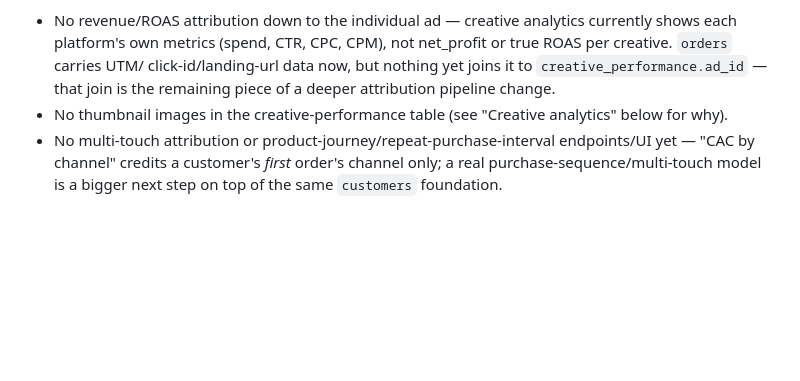
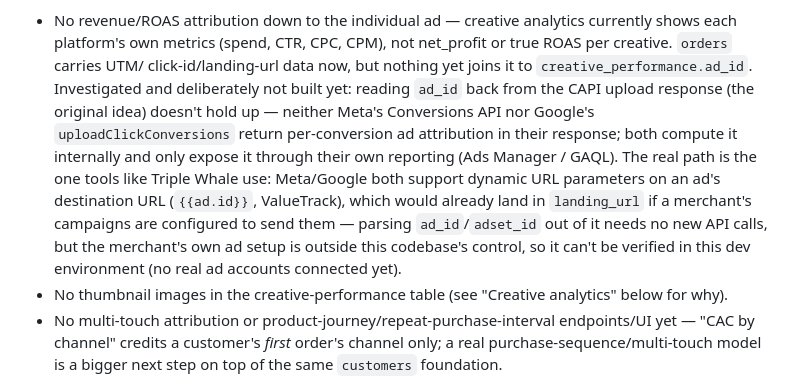
Before and after one commit to nacostalopez/escal, a Markdown page: README.md, the part around the change. GitHub-like rendering; blank space fills up the shorter version.

Commit message:
Document why ad-level ROAS wasn't built via the CAPI response
Rules out the CAPI-response-readback idea floated for closing the
creative-attribution gap: neither Meta's Conversions API nor Google's
uploadClickConversions return per-conversion ad attribution, so there
was nothing to join against orders that way. Records the approach that
would actually work (dynamic ad-destination URL parameters landing in
landing_url) so a future pass doesn't have to re-derive this — it's
parked rather than built because it depends on merchant ad-campaign
configuration this dev environment has no way to verify.

Co-Authored-By: Claude Sonnet 5 <noreply@anthropic.com>

```diff
--- a/README.md
+++ b/README.md
@@ -421,8 +421,18 @@ built:
   analytics currently shows each platform's own metrics (spend, CTR, CPC,
   CPM), not net_profit or true ROAS per creative. `orders` carries UTM/
   click-id/landing-url data now, but nothing yet joins it to
-  `creative_performance.ad_id` — that join is the remaining piece of a
-  deeper attribution pipeline change.
+  `creative_performance.ad_id`. Investigated and deliberately not built
+  yet: reading `ad_id` back from the CAPI upload response (the original
+  idea) doesn't hold up — neither Meta's Conversions API nor Google's
+  `uploadClickConversions` return per-conversion ad attribution in their
+  response; both compute it internally and only expose it through their
+  own reporting (Ads Manager / GAQL). The real path is the one tools like
+  Triple Whale use: Meta/Google both support dynamic URL parameters on an
+  ad's destination URL (`{{ad.id}}`, ValueTrack), which would already land
+  in `landing_url` if a merchant's campaigns are configured to send them —
+  parsing `ad_id`/`adset_id` out of it needs no new API calls, but the
+  merchant's own ad setup is outside this codebase's control, so it can't
+  be verified in this dev environment (no real ad accounts connected yet).
 - No thumbnail images in the creative-performance table (see "Creative
   analytics" below for why).
 - No multi-touch attribution or product-journey/repeat-purchase-interval
```
